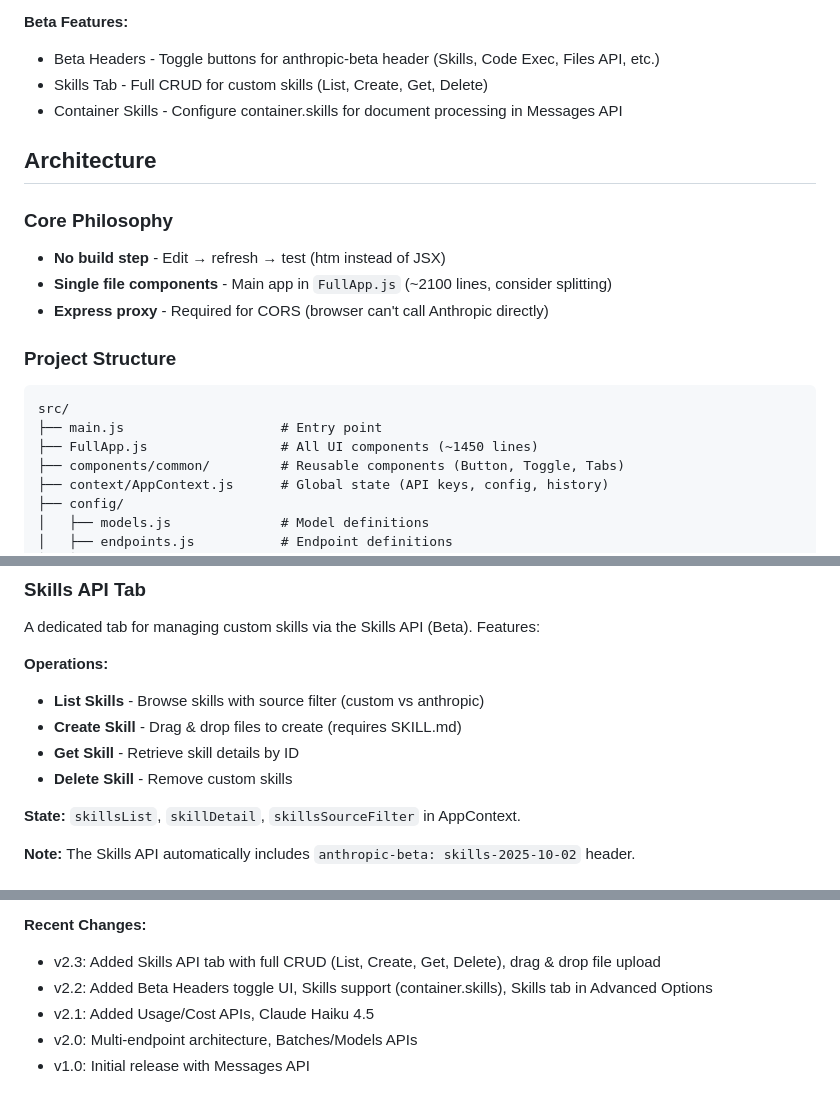
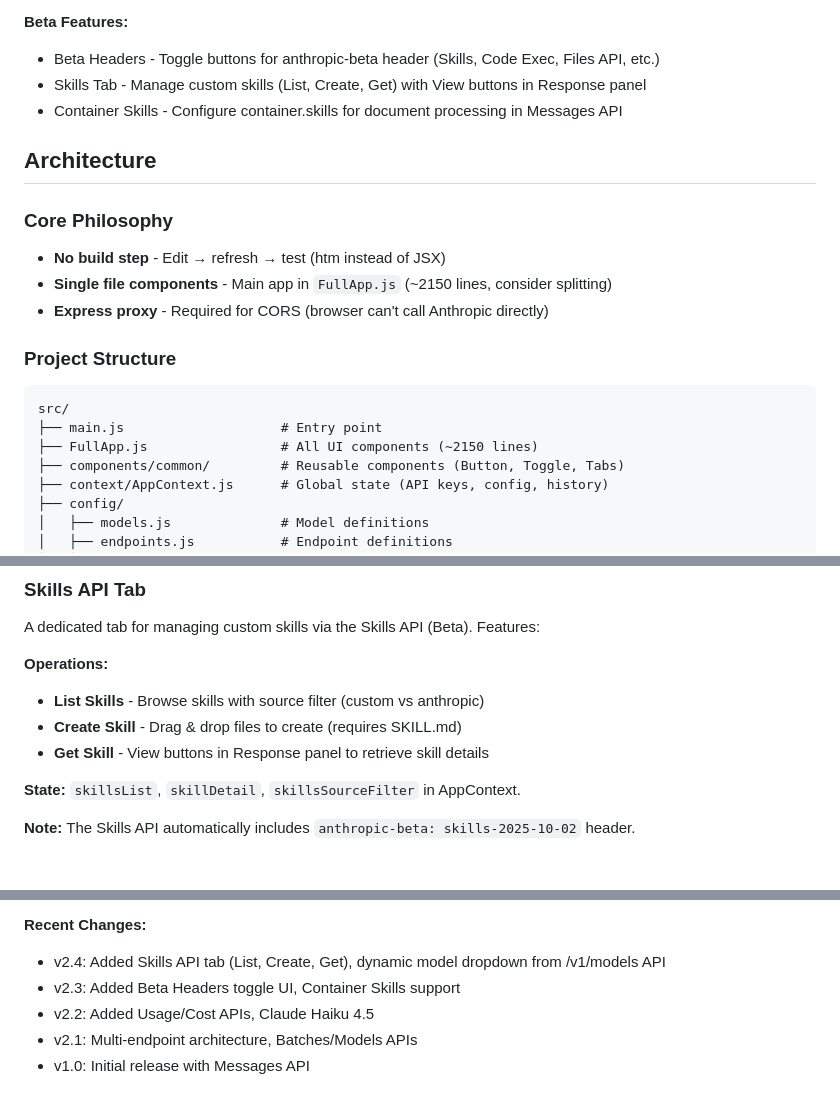
Before and after one commit to karl-ant/claude-api-explorer, a Markdown page: Claude.md, 3 parts joined by grey strips. Rendered like a GitHub page.

````diff
--- a/Claude.md
+++ b/Claude.md
@@ -16,21 +16,21 @@ A visual web app for testing Anthropic API endpoints. Uses React + htm (no build
 
 **Beta Features:**
 - Beta Headers - Toggle buttons for anthropic-beta header (Skills, Code Exec, Files API, etc.)
-- Skills Tab - Full CRUD for custom skills (List, Create, Get, Delete)
+- Skills Tab - Manage custom skills (List, Create, Get) with View buttons in Response panel
 - Container Skills - Configure container.skills for document processing in Messages API
 
 ## Architecture
 
 ### Core Philosophy
 - **No build step** - Edit → refresh → test (htm instead of JSX)
-- **Single file components** - Main app in `FullApp.js` (~2100 lines, consider splitting)
+- **Single file components** - Main app in `FullApp.js` (~2150 lines, consider splitting)
 - **Express proxy** - Required for CORS (browser can't call Anthropic directly)
 
 ### Project Structure
 ```
 src/
 ├── main.js                    # Entry point
-├── FullApp.js                 # All UI components (~1450 lines)
+├── FullApp.js                 # All UI components (~2150 lines)
 ├── components/common/         # Reusable components (Button, Toggle, Tabs)
 ├── context/AppContext.js      # Global state (API keys, config, history)
 ├── config/
@@ -201,8 +201,7 @@ A dedicated tab for managing custom skills via the Skills API (Beta). Features:
 **Operations:**
 - **List Skills** - Browse skills with source filter (custom vs anthropic)
 - **Create Skill** - Drag & drop files to create (requires SKILL.md)
-- **Get Skill** - Retrieve skill details by ID
-- **Delete Skill** - Remove custom skills
+- **Get Skill** - View buttons in Response panel to retrieve skill details
 
 **State:** `skillsList`, `skillDetail`, `skillsSourceFilter` in AppContext.
 
@@ -293,7 +291,7 @@ setImages(prev => [...prev, newImage]);
 
 **Recent Changes:**
-- v2.3: Added Skills API tab with full CRUD (List, Create, Get, Delete), drag & drop file upload
-- v2.2: Added Beta Headers toggle UI, Skills support (container.skills), Skills tab in Advanced Options
-- v2.1: Added Usage/Cost APIs, Claude Haiku 4.5
-- v2.0: Multi-endpoint architecture, Batches/Models APIs
+- v2.4: Added Skills API tab (List, Create, Get), dynamic model dropdown from /v1/models API
+- v2.3: Added Beta Headers toggle UI, Container Skills support
+- v2.2: Added Usage/Cost APIs, Claude Haiku 4.5
+- v2.1: Multi-endpoint architecture, Batches/Models APIs
 - v1.0: Initial release with Messages API
````
Also changed, not shown: other parts of Claude.md (+2 -3 lines), README.md (+14 -21 lines).
